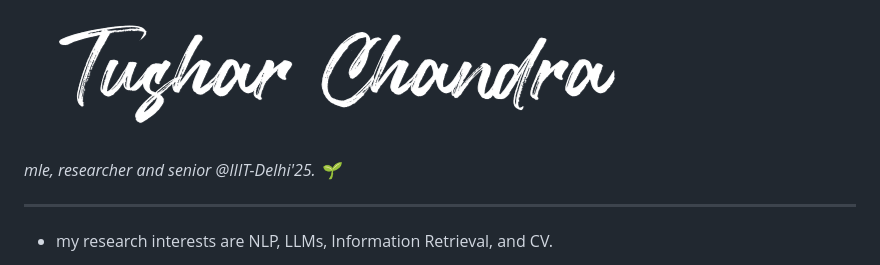
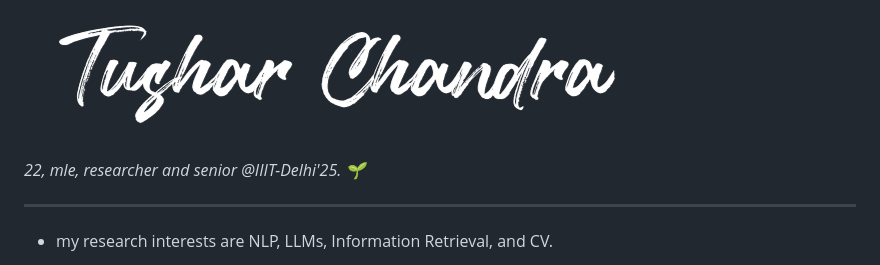
Before and after one commit to me-tusharchandra/me-tusharchandra, a Markdown page: README.md, the part around the change. GitHub-like rendering.

```diff
--- a/README.md
+++ b/README.md
@@ -1,6 +1,6 @@
 ![Tushar's GitHub Banner](Tushar%20Chandra%20Logo.png)
 
-*mle, researcher and senior @IIIT-Delhi'25. 🌱*
+*22, mle, researcher and senior @IIIT-Delhi'25. 🌱*
 
 ----
 
```
